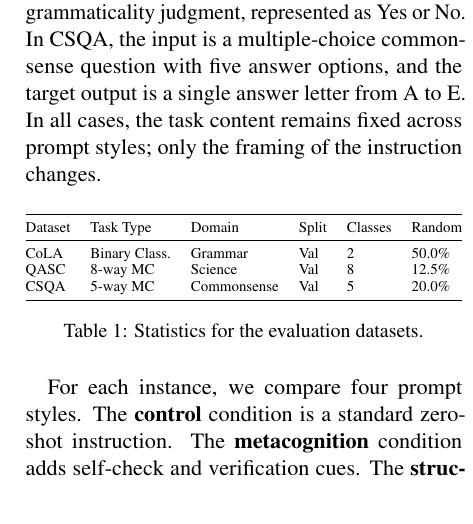
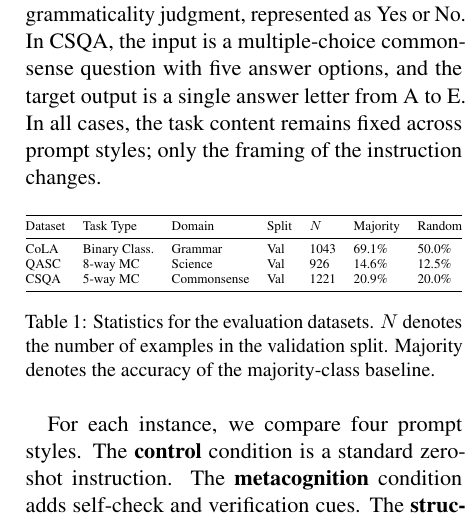
Before and after one commit to yanivmu/NLP_Stability_by_Design, a LaTeX paper (report/draft_latex.tex): part of one column of page 3 of 8, cut so that both start at the same text. Compiled offline with pdfLaTeX.

Commit message:
Update evaluation dataset statistics in LaTeX report

```diff
--- a/report/draft_latex.tex
+++ b/report/draft_latex.tex
@@ -90,15 +90,15 @@ Our setting includes three task types. In QASC, the input is a multiple-choice s
 \centering
 \small
 \resizebox{\columnwidth}{!}{%
-\begin{tabular}{@{}llllll@{}}
+\begin{tabular}{@{}lllllll@{}}
 \toprule
-Dataset & Task Type & Domain & Split & Classes & Random \\ \midrule
-CoLA & Binary Class. & Grammar & Val & 2 & 50.0\% \\
-QASC & 8-way MC & Science & Val & 8 & 12.5\% \\
-CSQA & 5-way MC & Commonsense & Val & 5 & 20.0\% \\ \bottomrule
+Dataset & Task Type & Domain & Split & $N$ & Majority & Random \\ \midrule
+CoLA & Binary Class. & Grammar & Val & 1043 & 69.1\% & 50.0\% \\
+QASC & 8-way MC & Science & Val & 926 & 14.6\% & 12.5\% \\
+CSQA & 5-way MC & Commonsense & Val & 1221 & 20.9\% & 20.0\% \\ \bottomrule
 \end{tabular}%
 }
-\caption{Statistics for the evaluation datasets.}
+\caption{Statistics for the evaluation datasets. $N$ denotes the number of examples in the validation split. Majority denotes the accuracy of the majority-class baseline.}
 \label{tab:datasets}
 \end{table}
 
```
